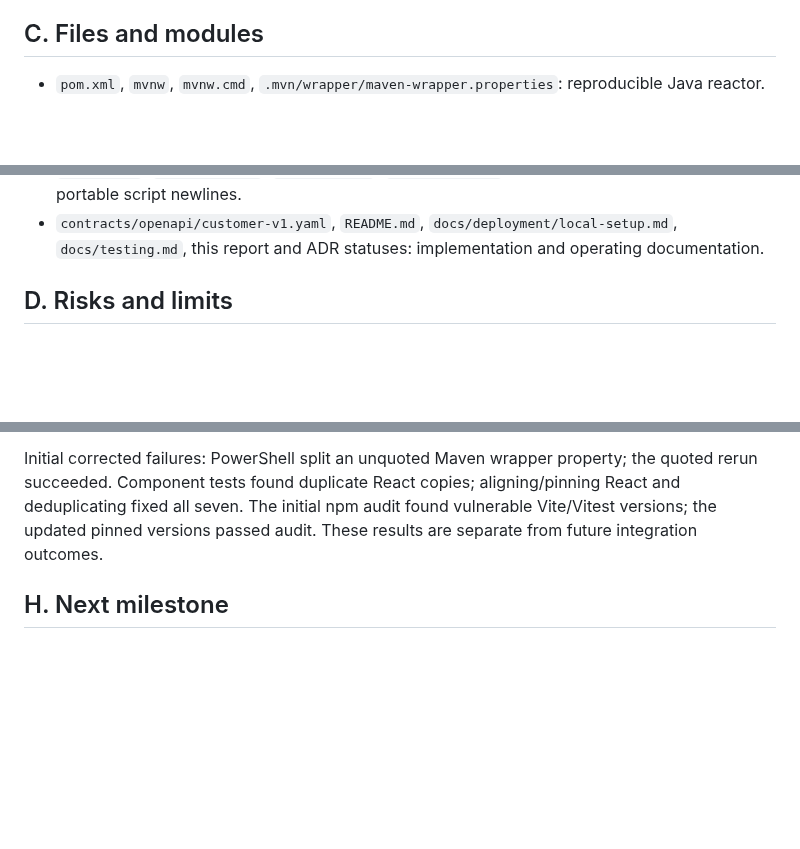
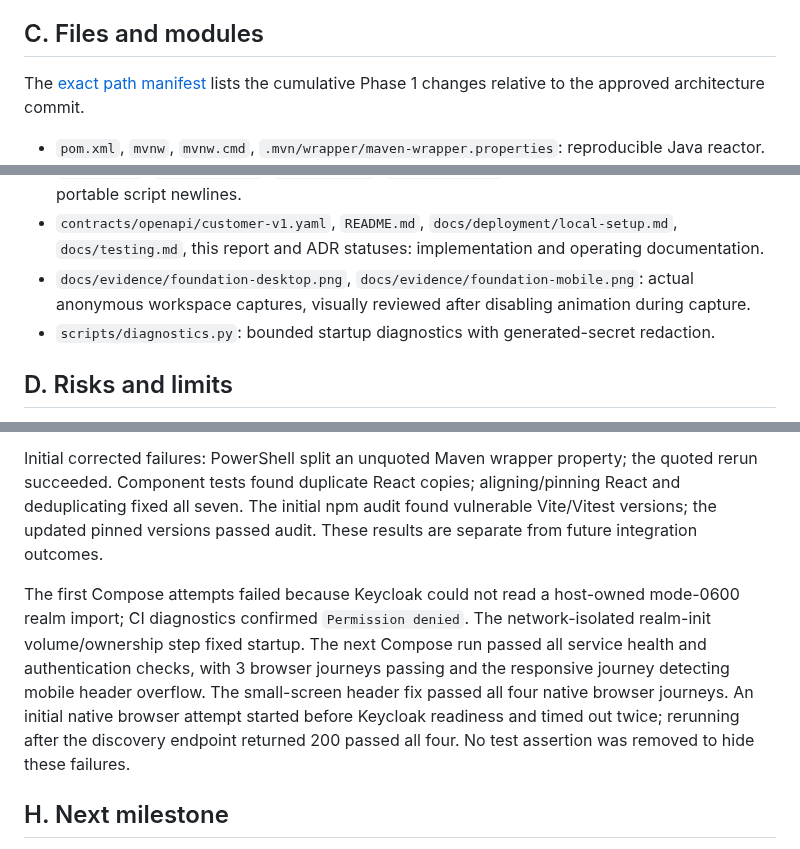
Before and after one commit to ABDOUUisHERE/FinCore-Bank, a Markdown page: docs/verification/phase-1.md, 3 parts joined by grey strips. Rendered like a GitHub page; blank space fills up the shorter version.

```diff
--- a/docs/verification/phase-1.md
+++ b/docs/verification/phase-1.md
@@ -14,6 +14,8 @@ PostgreSQL 17.11 uses separate service databases/roles. A separate one-shot migr
 
 ## C. Files and modules
 
+The [exact path manifest](phase-1-files.txt) lists the cumulative Phase 1 changes relative to the approved architecture commit.
+
 - `pom.xml`, `mvnw`, `mvnw.cmd`, `.mvn/wrapper/maven-wrapper.properties`: reproducible Java reactor.
 - `services/api-gateway/`: application, JWT/CORS authorization, correlation/rate/size filter, route config, security tests and Dockerfile.
 - `services/customer-service/`: application and migration command, validated-subject controller, independent authorization/correlation, foundation SQL, security/DB isolation tests and Dockerfile.
@@ -26,6 +28,8 @@ PostgreSQL 17.11 uses separate service databases/roles. A separate one-shot migr
 - `.github/workflows/{backend,frontend,foundation}.yml`: CI, no external deployment.
 - `.gitignore`, `.dockerignore`, `.env.example`, `.gitattributes`: secret/artifact exclusion and portable script newlines.
 - `contracts/openapi/customer-v1.yaml`, `README.md`, `docs/deployment/local-setup.md`, `docs/testing.md`, this report and ADR statuses: implementation and operating documentation.
+- `docs/evidence/foundation-desktop.png`, `docs/evidence/foundation-mobile.png`: actual anonymous workspace captures, visually reviewed after disabling animation during capture.
+- `scripts/diagnostics.py`: bounded startup diagnostics with generated-secret redaction.
 
 ## D. Risks and limits
 
@@ -49,5 +75,7 @@ Docker Engine calls on the Windows host timed out during initial readiness check
 
 Initial corrected failures: PowerShell split an unquoted Maven wrapper property; the quoted rerun succeeded. Component tests found duplicate React copies; aligning/pinning React and deduplicating fixed all seven. The initial npm audit found vulnerable Vite/Vitest versions; the updated pinned versions passed audit. These results are separate from future integration outcomes.
+
+The first Compose attempts failed because Keycloak could not read a host-owned mode-0600 realm import; CI diagnostics confirmed `Permission denied`. The network-isolated realm-init volume/ownership step fixed startup. The next Compose run passed all service health and authentication checks, with 3 browser journeys passing and the responsive journey detecting mobile header overflow. The small-screen header fix passed all four native browser journeys. An initial native browser attempt started before Keycloak readiness and timed out twice; rerunning after the discovery endpoint returned 200 passed all four. No test assertion was removed to hide these failures.
 
 ## H. Next milestone
 
```
Also changed, not shown: other parts of docs/verification/phase-1.md (+25 -3 lines), README.md (+5 -1 lines), docs/evidence/foundation-desktop.png (added), docs/evidence/foundation-mobile.png (added), 2 other files.
